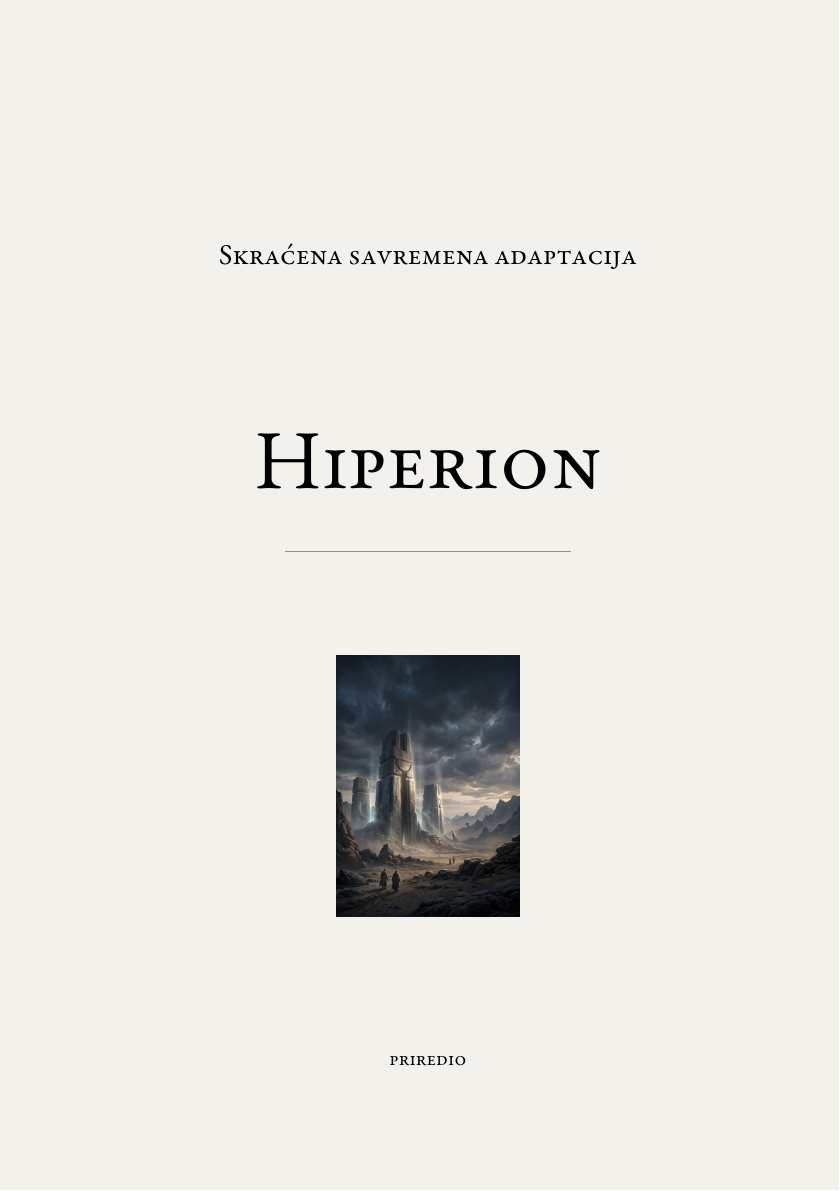
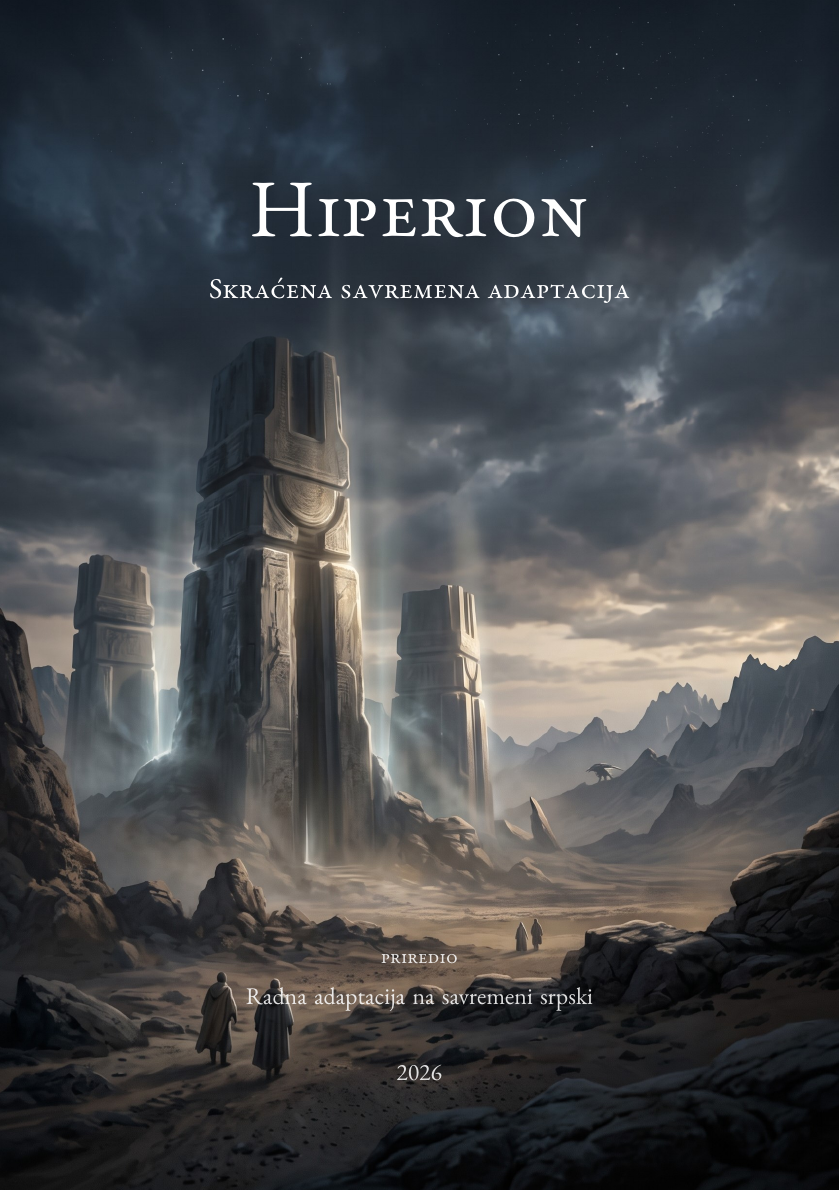
Before and after one commit to mihajlov39547/hyperion-cantos-abridged-sr, a LaTeX book (main.tex, which reads metadata.tex, style.tex): page 1 of 215 before the commit and page 1 of 216 after it. Compiled offline with XeLaTeX.

Commit message:
cover i back ukljuceni i pdf

```diff
--- a/metadata.tex
+++ b/metadata.tex
@@ -5,3 +5,4 @@
 \renewcommand{\BookCreditName}{Radna adaptacija na savremeni srpski}
 \renewcommand{\BookYear}{2026}
 \renewcommand{\CoverImagePath}{images/cover.jpg}
+\renewcommand{\BackImagePath}{images/back.jpg}
--- a/style.tex
+++ b/style.tex
@@ -24,6 +24,7 @@
 \usepackage{setspace}
 \usepackage{graphicx}
 \usepackage{xcolor}
+\usepackage{tikz}
 \usepackage{titlesec}
 \usepackage{tocloft}
 \usepackage{tcolorbox}
@@ -61,42 +62,90 @@
 \newcommand{\BookCreditName}{Radna adaptacija na savremeni srpski}
 \newcommand{\BookYear}{\the\year}
 \newcommand{\CoverImagePath}{images/cover.jpg}
+\newcommand{\BackImagePath}{images/back.jpg}
 \AtBeginDocument{%
   \hypersetup{%
     pdftitle={\BookTitle\space--\space\BookSubtitle},
     pdfauthor={\BookCreditName}%
   }%
 }
+\newcommand{\HyperionFullPageImage}[1]{%
+  \begin{tikzpicture}[remember picture,overlay]
+    \clip (current page.south west) rectangle (current page.north east);
+    \node[inner sep=0pt,anchor=center] at (current page.center) {%
+      \includegraphics[width=\paperwidth]{#1}%
+    };
+  \end{tikzpicture}%
+}
 
-\newcommand{\makehyperiontitle}{%
+\newcommand{\makehyperioncover}{%
+  \hypersetup{pageanchor=false}%
+  \pagenumbering{Alph}%
   \begin{titlepage}
     \thispagestyle{empty}
-    \pagecolor{HyperionPale}
-    \centering
-    \vspace*{18mm}
-    {\Large\scshape \BookSubtitle\par}
-    \vspace{22mm}
-    {\fontsize{42}{46}\selectfont\scshape \BookTitle\par}
-    \vspace{6mm}
-    {\color{HyperionRule}\rule{0.44\textwidth}{0.4pt}\par}
-    \vspace{18mm}
     \IfFileExists{\CoverImagePath}{%
-      \includegraphics[width=0.44\textwidth,height=46mm,keepaspectratio]{\CoverImagePath}\par
-      \vspace{16mm}
+      \HyperionFullPageImage{\CoverImagePath}%
     }{%
-      {\fontsize{18}{22}\selectfont\color{HyperionMuted}\textasteriskcentered\quad
-      \textasteriskcentered\quad\textasteriskcentered\par}
-      \vspace{20mm}
-    }
-    \vfill
-    {\small\scshape \BookCreditLabel\par}
-    \vspace{2mm}
-    {\large \BookCreditName\par}
-    \vspace{14mm}
-    {\large \BookYear\par}
-    \vspace*{12mm}
+      \pagecolor{HyperionInk}%
+    }%
+    \begin{tikzpicture}[remember picture,overlay]
+      \node[
+        anchor=north,
+        align=center,
+        text=white,
+        text width=0.82\paperwidth
+      ] at ([yshift=-31mm]current page.north) {%
+        {\fontsize{41}{45}\selectfont\scshape \BookTitle\par}
+        \vspace{4mm}
+        {\Large\scshape \BookSubtitle\par}
+      };
+      \node[
+        anchor=south,
+        align=center,
+        text=white,
+        text opacity=0.86,
+        text width=0.78\paperwidth
+      ] at ([yshift=18mm]current page.south) {%
+        {\small\scshape \BookCreditLabel\par}
+        \vspace{2mm}
+        {\large \BookCreditName\par}
+        \vspace{8mm}
+        {\large \BookYear\par}
+      };
+    \end{tikzpicture}%
+    \null
   \end{titlepage}
   \pagecolor{white}
+  \hypersetup{pageanchor=true}%
+}
+\let\makehyperiontitle\makehyperioncover
+
+\newcommand{\makehyperionback}{%
+  \clearpage
+  \hypersetup{pageanchor=false}%
+  \thispagestyle{empty}
+  \IfFileExists{\BackImagePath}{%
+    \HyperionFullPageImage{\BackImagePath}%
+  }{%
+    \pagecolor{HyperionInk}%
+  }%
+  \begin{tikzpicture}[remember picture,overlay]
+    \node[
+      anchor=south,
+      align=center,
+      text=white,
+      text opacity=0.82,
+      text width=0.78\paperwidth
+    ] at ([yshift=17mm]current page.south) {%
+      {\Large\scshape \BookTitle\par}
+      \vspace{3mm}
+      {\large \BookYear\par}
+    };
+  \end{tikzpicture}%
+  \null
+  \clearpage
+  \pagecolor{white}
+  \hypersetup{pageanchor=true}%
 }
 
 % --- Running heads -------------------------------------------------------
```
Also changed, not shown: main.tex (+4 -1 lines), main.pdf.
